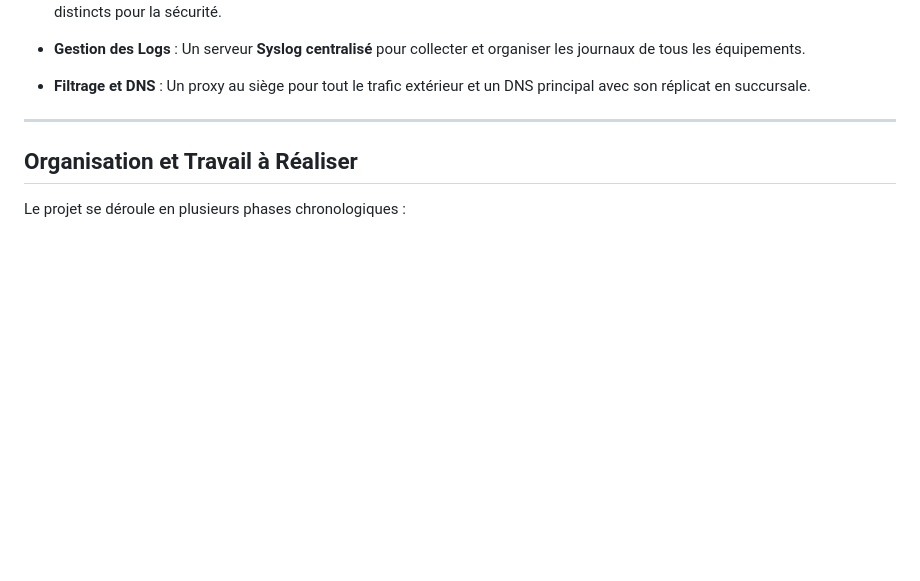
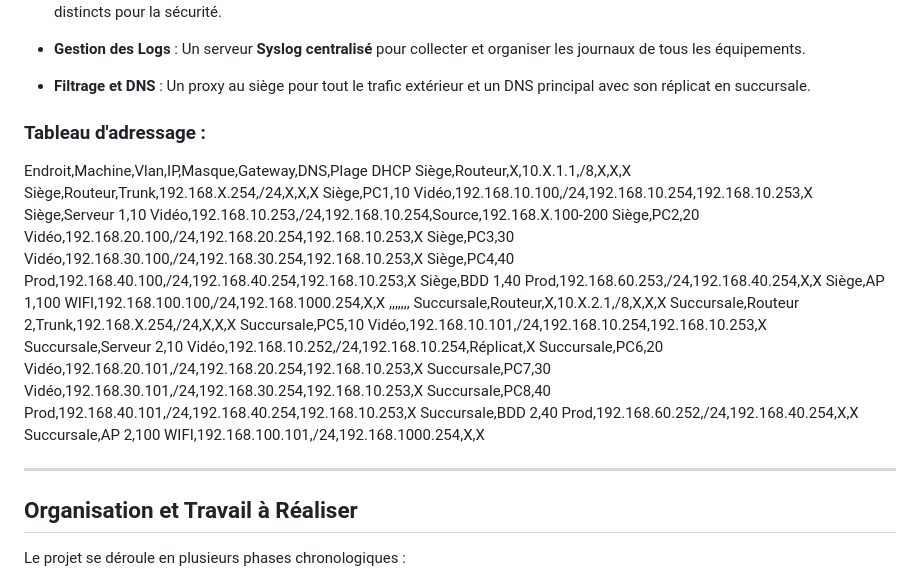
Before and after one commit to Matrocco/SA-3.03, a Markdown page: README.md, the part around the change. Rendered like a GitHub page; blank space fills up the shorter version.

Commit message:
Add addressing table to README
Added addressing table with details for headquarters and branch locations.

```diff
--- a/README.md
+++ b/README.md
@@ -52,7 +52,27 @@ Le déploiement s'appuie sur un domaine **societeX.pepiniere.rt** et comprend:
 
 *  **Filtrage et DNS** : Un proxy au siège pour tout le trafic extérieur et un DNS principal avec son réplicat en succursale.
 
-
+### Tableau d'adressage :
+Endroit,Machine,Vlan,IP,Masque,Gateway,DNS,Plage DHCP
+Siège,Routeur,X,10.X.1.1,/8,X,X,X
+Siège,Routeur,Trunk,192.168.X.254,/24,X,X,X
+Siège,PC1,10 Vidéo,192.168.10.100,/24,192.168.10.254,192.168.10.253,X
+Siège,Serveur 1,10 Vidéo,192.168.10.253,/24,192.168.10.254,Source,192.168.X.100-200
+Siège,PC2,20 Vidéo,192.168.20.100,/24,192.168.20.254,192.168.10.253,X
+Siège,PC3,30 Vidéo,192.168.30.100,/24,192.168.30.254,192.168.10.253,X
+Siège,PC4,40 Prod,192.168.40.100,/24,192.168.40.254,192.168.10.253,X
+Siège,BDD 1,40 Prod,192.168.60.253,/24,192.168.40.254,X,X
+Siège,AP 1,100 WIFI,192.168.100.100,/24,192.168.1000.254,X,X
+,,,,,,,
+Succursale,Routeur,X,10.X.2.1,/8,X,X,X
+Succursale,Routeur 2,Trunk,192.168.X.254,/24,X,X,X
+Succursale,PC5,10 Vidéo,192.168.10.101,/24,192.168.10.254,192.168.10.253,X
+Succursale,Serveur 2,10 Vidéo,192.168.10.252,/24,192.168.10.254,Réplicat,X
+Succursale,PC6,20 Vidéo,192.168.20.101,/24,192.168.20.254,192.168.10.253,X
+Succursale,PC7,30 Vidéo,192.168.30.101,/24,192.168.30.254,192.168.10.253,X
+Succursale,PC8,40 Prod,192.168.40.101,/24,192.168.40.254,192.168.10.253,X
+Succursale,BDD 2,40 Prod,192.168.60.252,/24,192.168.40.254,X,X
+Succursale,AP 2,100 WIFI,192.168.100.101,/24,192.168.1000.254,X,X
 
 ---
 
```
